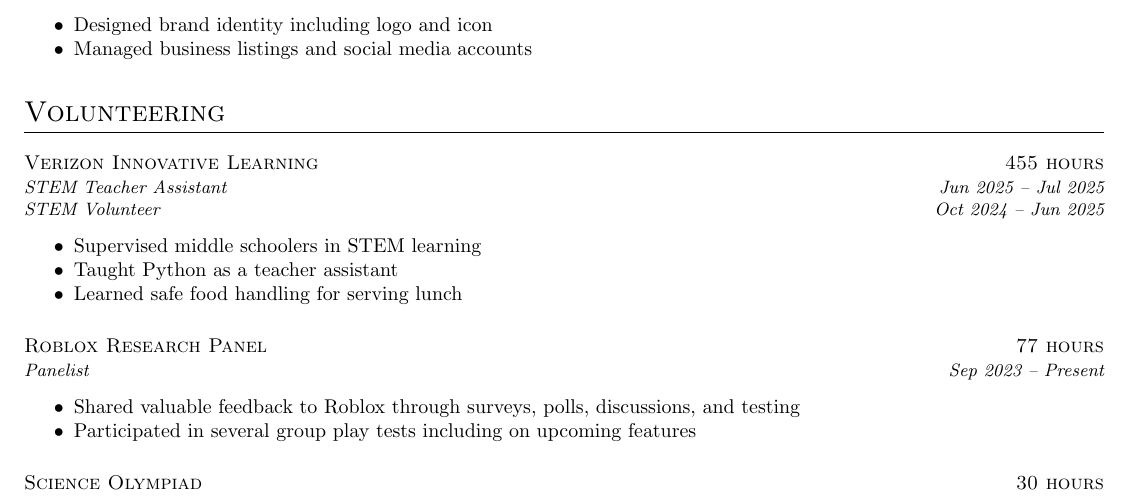
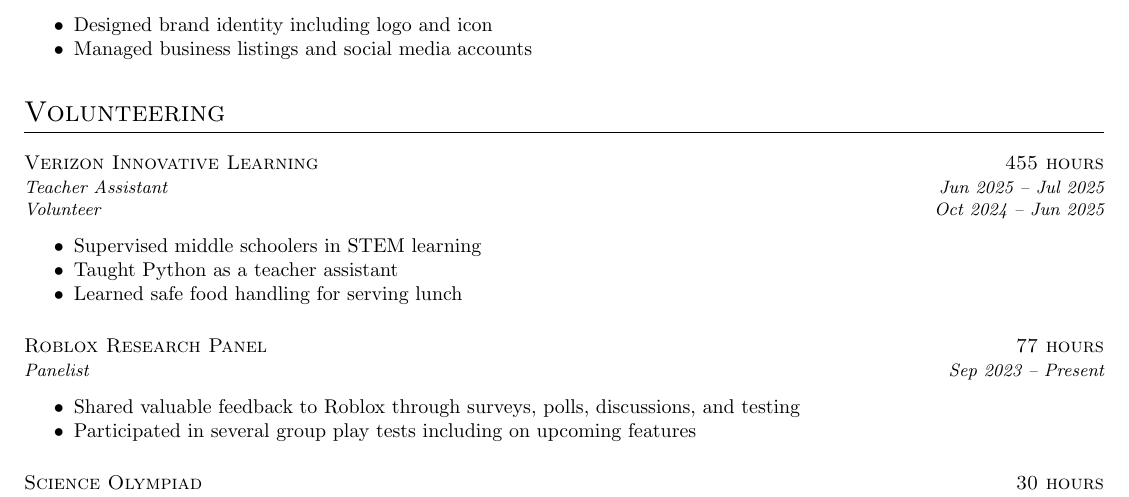
Before and after one commit to RyanLua/Resume, a LaTeX CV (cv.tex): part of the page, cut so that both start at the same text. Compiled offline with pdfLaTeX.

Commit message:
Shorten Verizon Innovative Learning position names

```diff
--- a/cv.tex
+++ b/cv.tex
@@ -40,8 +40,8 @@
 % \end{itemize}
 
 \datedsubsection{Verizon Innovative Learning}{455 hours}
-\datedsubsubsection{STEM Teacher Assistant}{Jun 2025 -- Jul 2025}
-\datedsubsubsection{STEM Volunteer}{Oct 2024 -- Jun 2025}
+\datedsubsubsection{Teacher Assistant}{Jun 2025 -- Jul 2025}
+\datedsubsubsection{Volunteer}{Oct 2024 -- Jun 2025}
 \begin{itemize}
     \item Supervised middle schoolers in STEM learning
     \item Taught Python as a teacher assistant
```
